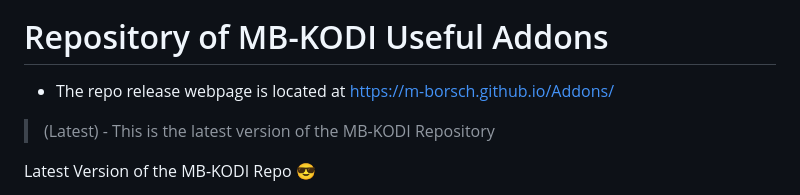
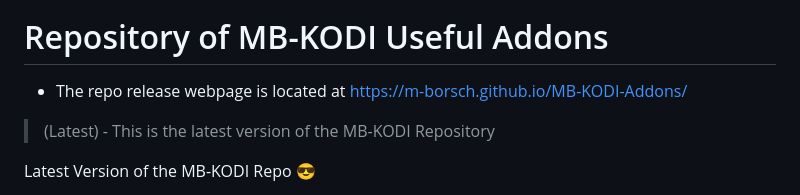
Before and after one commit to M-Borsch/MB-KODI-ADDONS, a Markdown page: README.md, the part around the change. Drawn GitHub-style.

```diff
--- a/README.md
+++ b/README.md
@@ -7,7 +7,7 @@ Repository of useful Addons for Kodi
 
 # Repository of MB-KODI Useful Addons
 
-- The repo release webpage is located at https://m-borsch.github.io/Addons/
+- The repo release webpage is located at https://m-borsch.github.io/MB-KODI-Addons/
 
 > (Latest) - This is the latest version of the MB-KODI Repository
 
```
